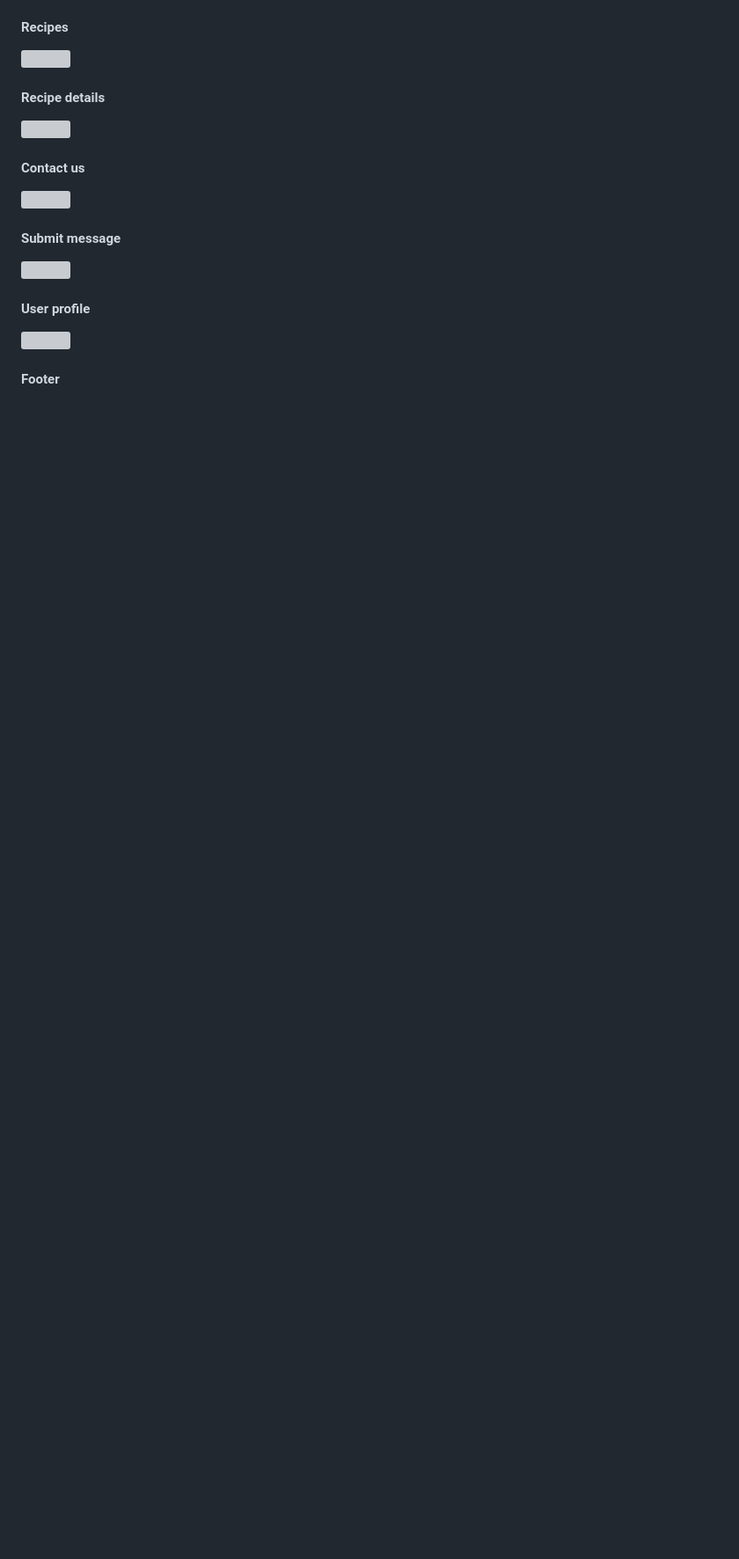
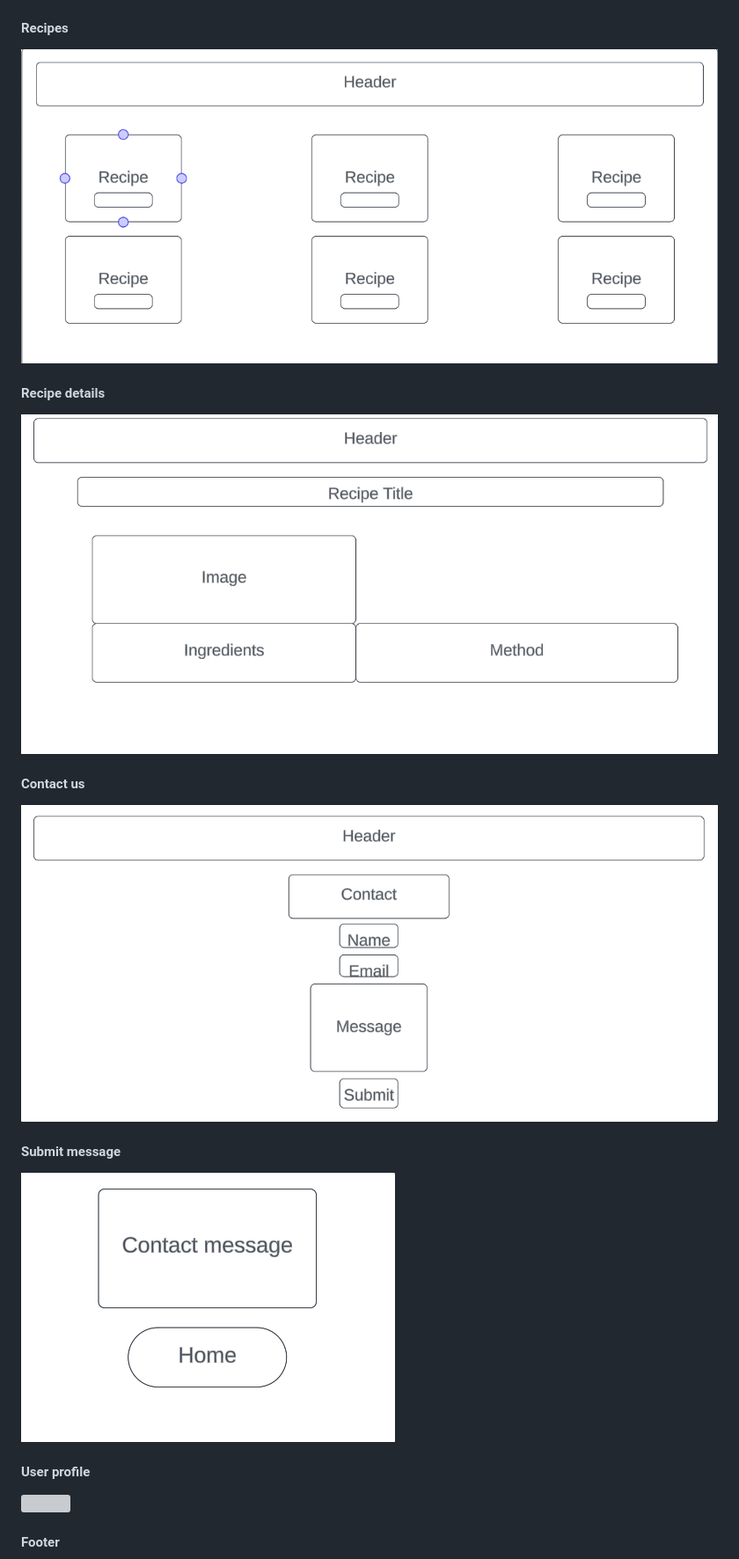
Before and after one commit to hughes84/my-blog-pp4, a Markdown page: README.md, the part around the change printed below. Shown: that part at 88% size. GitHub-like rendering; folded sections open; blank space fills up the shorter version; grey boxes are pictures that could not be loaded.

```diff
--- a/README.md
+++ b/README.md
@@ -92,9 +90,9 @@ To create a blog for those with an interest in nutrition, seeking guidance, info
   <h4>Recipes</h4>
-  <img src="docs/readme-images/wireframe/recipedetail.png"><br>
+  <img src="docs/readme-images/wireframe-recipe.png"><br>
   <h4>Recipe details</h4>
-  <img src="docs/readme-images/wireframe/contactpage.png"><br>
+  <img src="docs/readme-images/wireframe-recipedetail.png"><br>
   <h4>Contact us</h4>
-  <img src="docs/readme-images/wireframe/contactmsg.png"><br>
+  <img src="docs/readme-images/wireframe-contactpage.png"><br>
   <h4>Submit message</h4>
-  <img src="docs/read-me-images/wireframe/profile.png"><br>
+  <img src="docs/readme-images/wireframe-contactmsg.png"><br>
   <h4>User profile</h4>
```
Also changed, not shown: other parts of README.md (+7 -8 lines).
